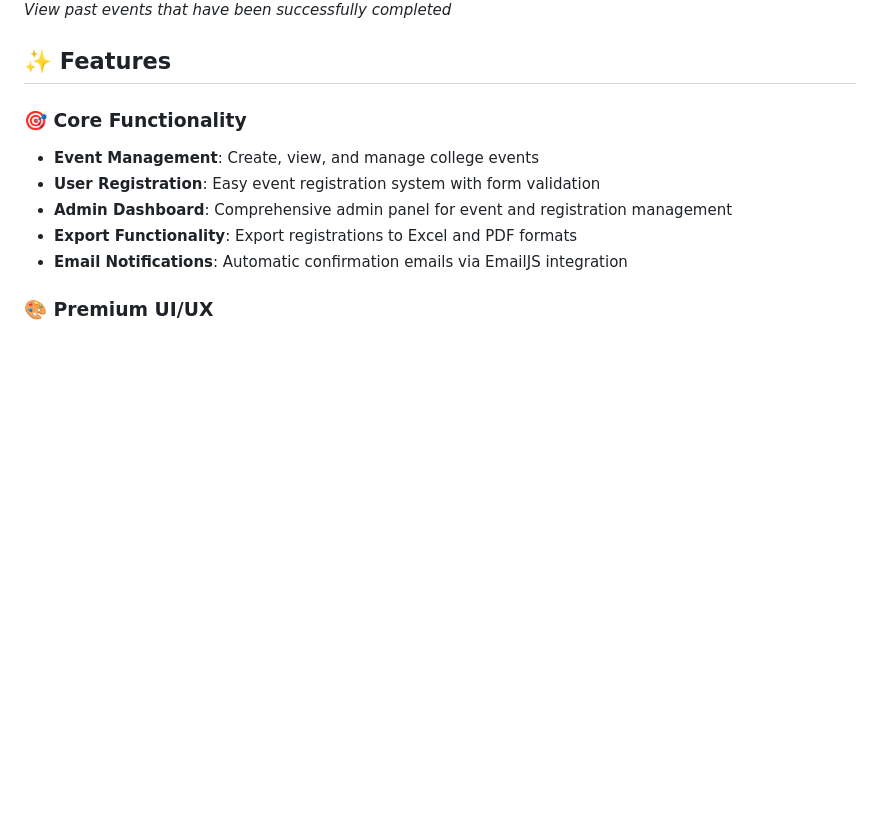
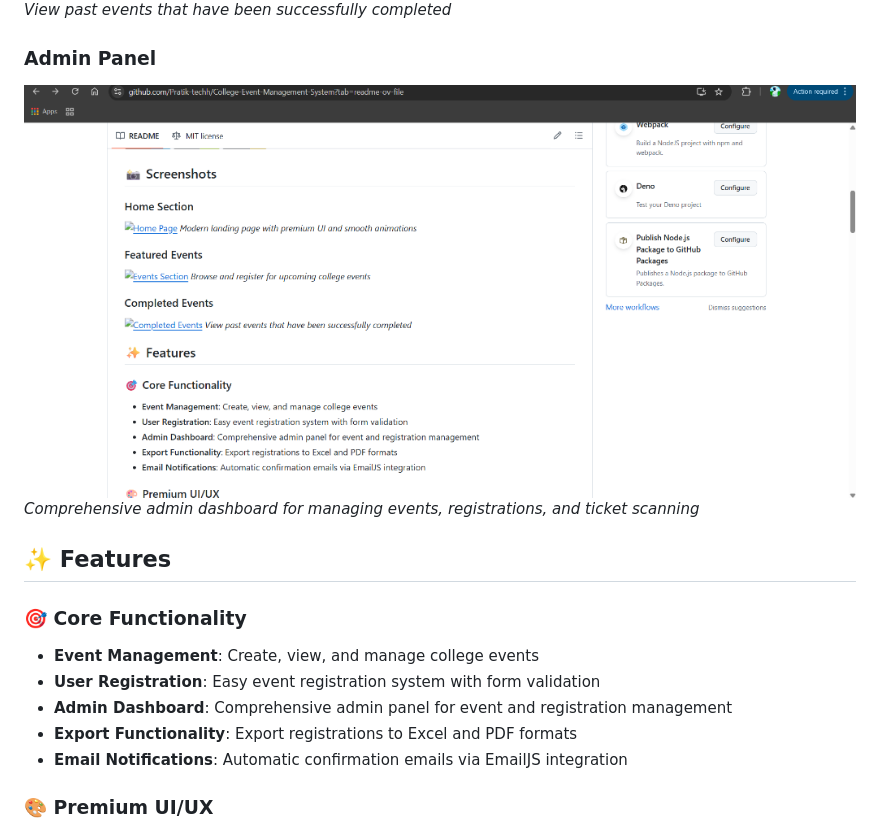
Before and after one commit to Pratik-techh/College-Event-Management-System, a Markdown page: README.md, the part around the change. GitHub-like rendering; pictures changed too: screenshots/admin_panel.png (added); blank space fills up the shorter version.

Commit message:
Add admin panel screenshot to README

```diff
--- a/README.md
+++ b/README.md
@@ -19,6 +19,10 @@ A modern, feature-rich web application for managing college events built with Dj
 ### Completed Events
 ![Completed Events](screenshots/completed_events.png)
 *View past events that have been successfully completed*
+
+### Admin Panel
+![Admin Panel](screenshots/admin_panel.png)
+*Comprehensive admin dashboard for managing events, registrations, and ticket scanning*
 
 ## ✨ Features
 
```
